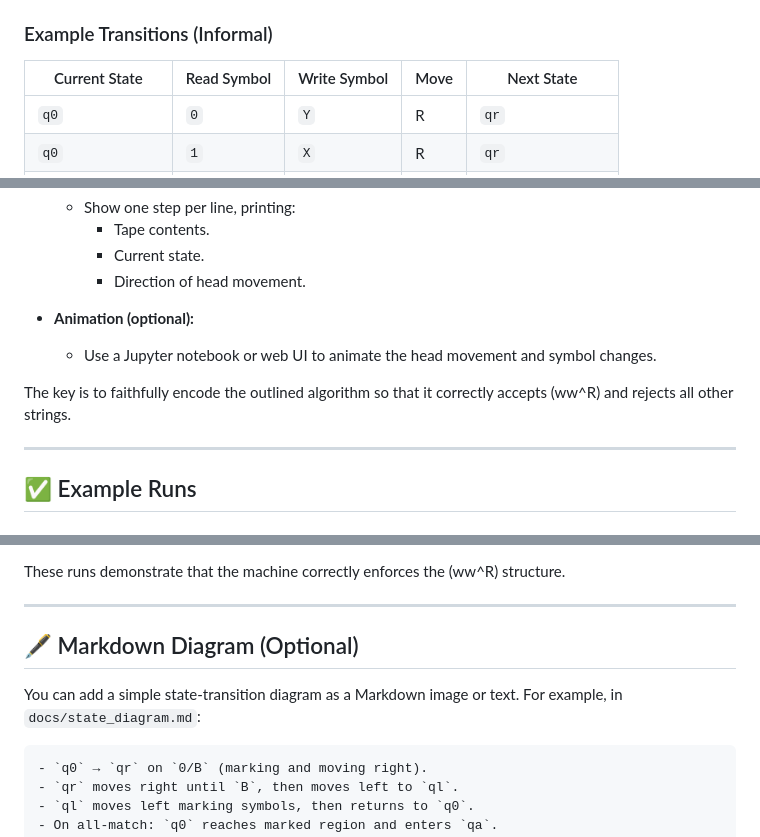
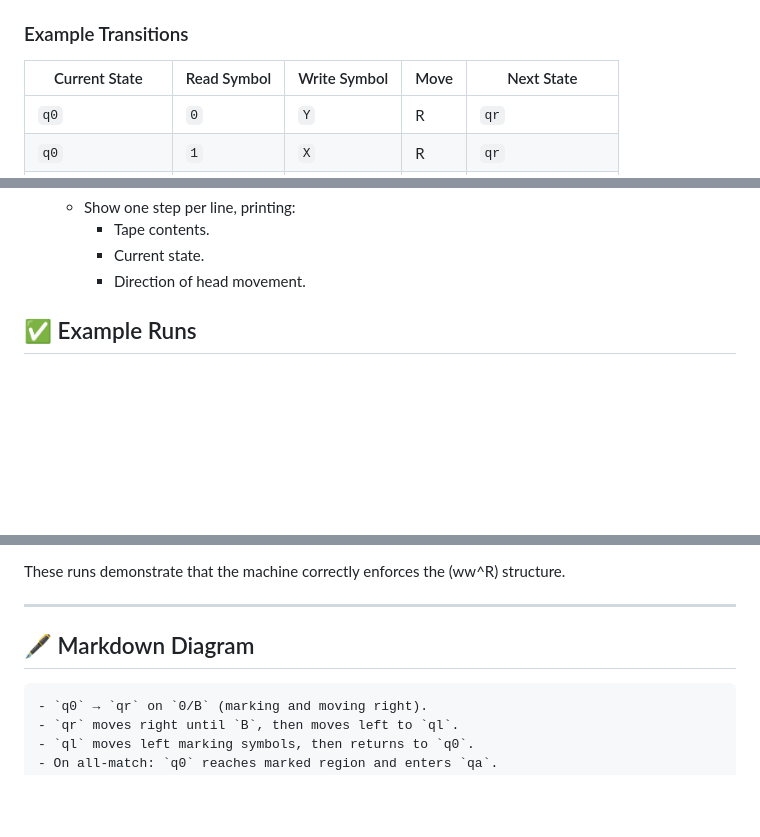
Before and after one commit to Sho670/Turing-Machine-WWR-Simulation, a Markdown page: README.md, 3 parts joined by grey strips. GitHub-like rendering; blank space fills up the shorter version.

````diff
--- a/README.md
+++ b/README.md
@@ -77,7 +77,7 @@ Below is a **conceptual transition table** layout (you can replace states with y
 - `qa` : Accept state.
 - `qrj` : Reject state.
 
-### Example Transitions (Informal)
+### Example Transitions
 
 | Current State | Read Symbol | Write Symbol | Move | Next State |
 |--------------|-------------|--------------|------|------------|
@@ -112,12 +112,6 @@ This project can be implemented in any of the following ways:
     - Current state.
     - Direction of head movement.
 
-- **Animation (optional):**
-  - Use a Jupyter notebook or web UI to animate the head movement and symbol changes.
-
-The key is to faithfully encode the outlined algorithm so that it correctly accepts \(ww^R\) and rejects all other strings.
-
----
 
 ## ✅ Example Runs
 
@@ -145,9 +139,7 @@ These runs demonstrate that the machine correctly enforces the \(ww^R\) structur
 ---
 
 
-## 🖋️ Markdown Diagram (Optional)
-
-You can add a simple state‑transition diagram as a Markdown image or text. For example, in `docs/state_diagram.md`:
+## 🖋️ Markdown Diagram
 
 ```markdown
 - `q0` → `qr` on `0/B` (marking and moving right).
````
Also changed, not shown: other parts of README.md (+1 -1 lines).
